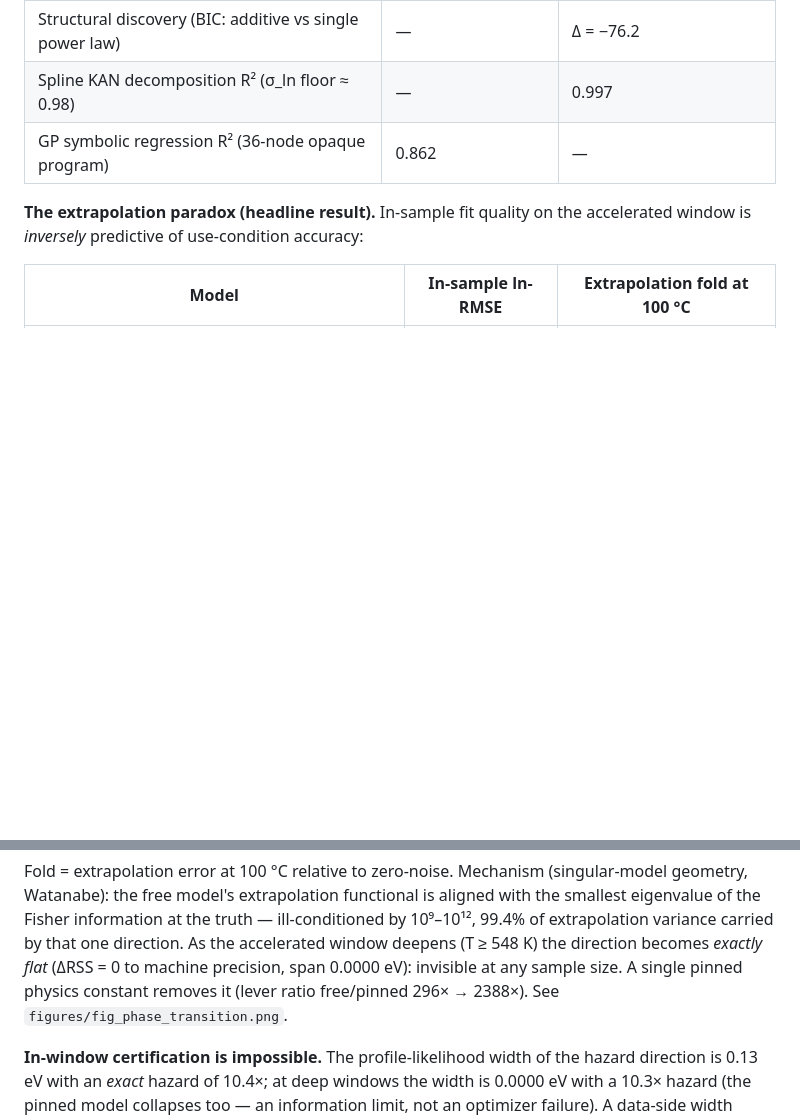
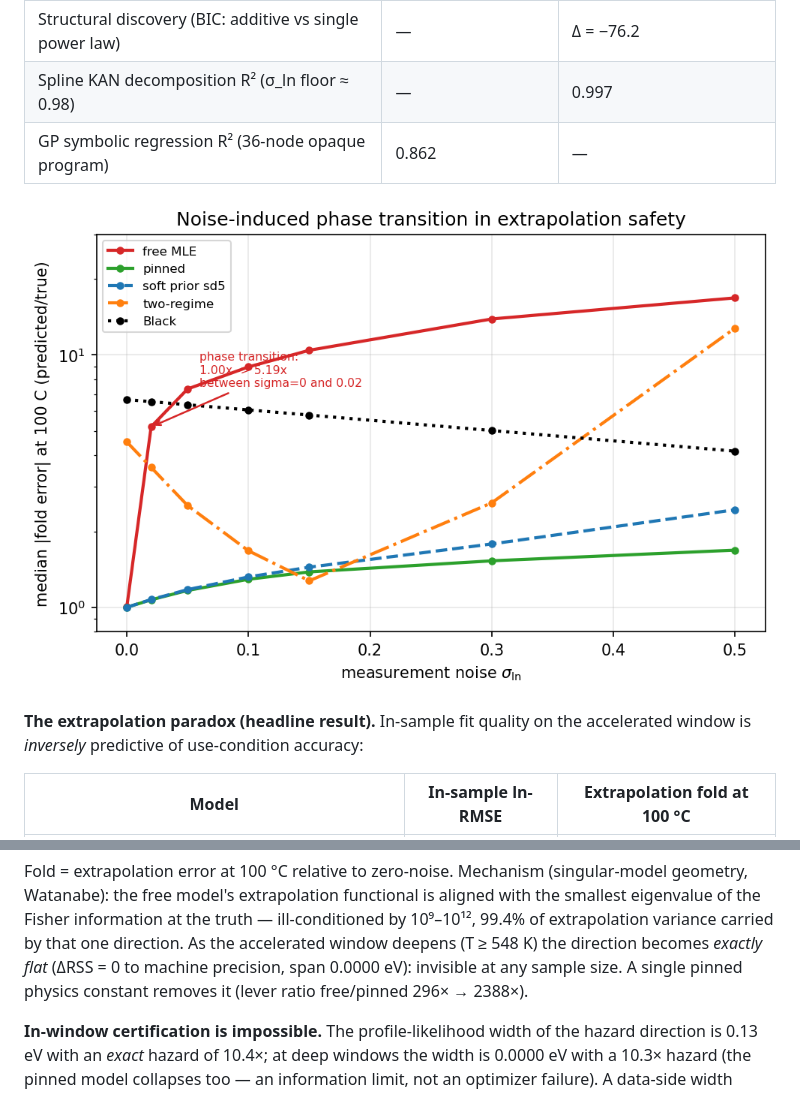
Before and after one commit to Ranjan-wtg/EMBench-Synth, a Markdown page: README.md, 2 parts joined by grey strips. Drawn GitHub-style; blank space fills up the shorter version.

```diff
--- a/README.md
+++ b/README.md
@@ -35,6 +35,8 @@ MTTF(T,J,L) = (B0 J^-2 + C0 J^-1)/D_eff(T) · jL/(jL - (jL)_c)
 | Spline KAN decomposition R² (σ_ln floor ≈ 0.98) | — | 0.997 |
 | GP symbolic regression R² (36-node opaque program) | 0.862 | — |
 
+![Noise-induced phase transition: extrapolation safety collapses at σ_ln = 0.02](paper/figures/fig_phase_transition.png)
+
 **The extrapolation paradox (headline result).** In-sample fit quality on the
 accelerated window is *inversely* predictive of use-condition accuracy:
 
@@ -86,7 +93,7 @@ ill-conditioned by 10⁹–10¹², 99.4% of extrapolation variance carried by th
 direction. As the accelerated window deepens (T ≥ 548 K) the direction becomes
 *exactly flat* (ΔRSS = 0 to machine precision, span 0.0000 eV): invisible at any
 sample size. A single pinned physics constant removes it (lever ratio
-free/pinned 296× → 2388×). See `figures/fig_phase_transition.png`.
+free/pinned 296× → 2388×).
 
 **In-window certification is impossible.** The profile-likelihood width of the
 hazard direction is 0.13 eV with an *exact* hazard of 10.4×; at deep windows the
```
Also changed, not shown: other parts of README.md (+8 -3 lines).
